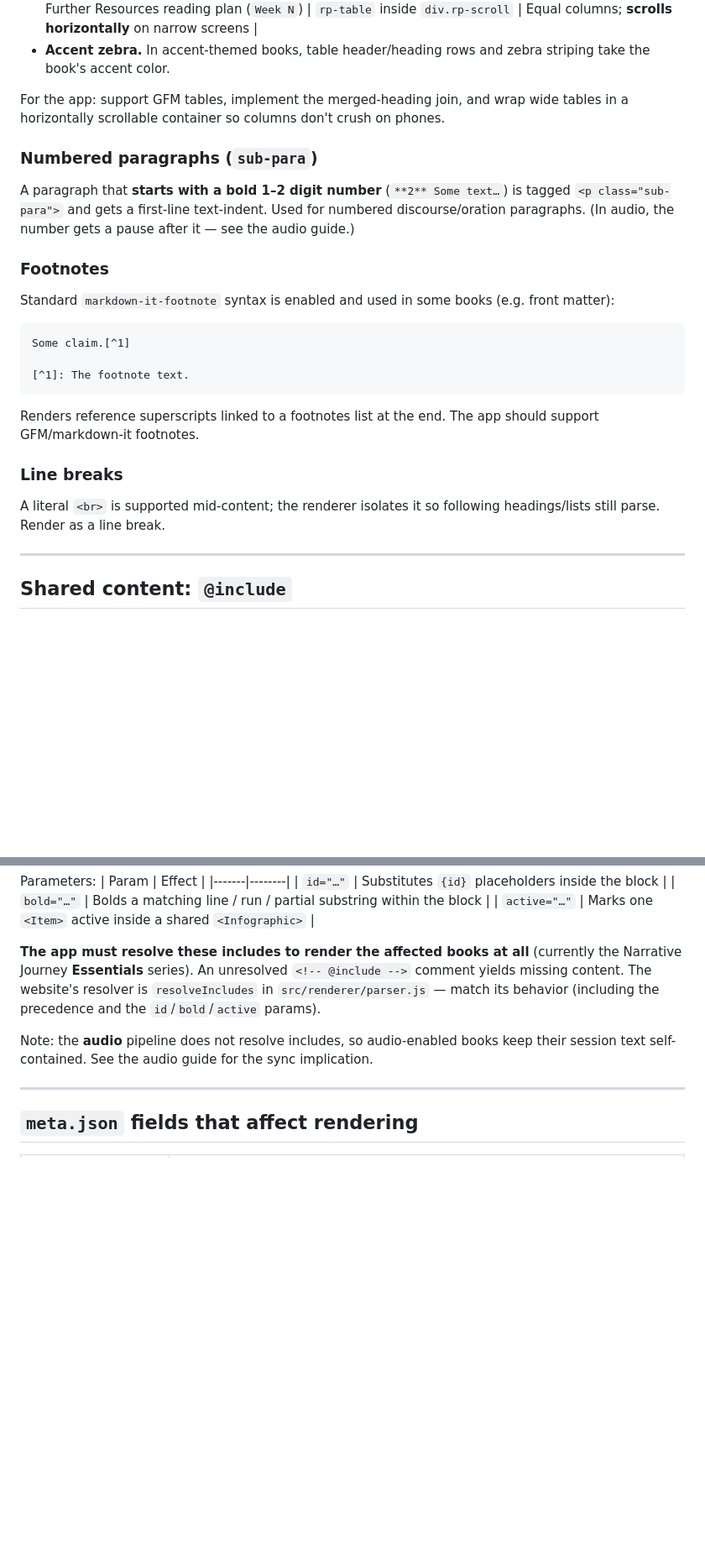
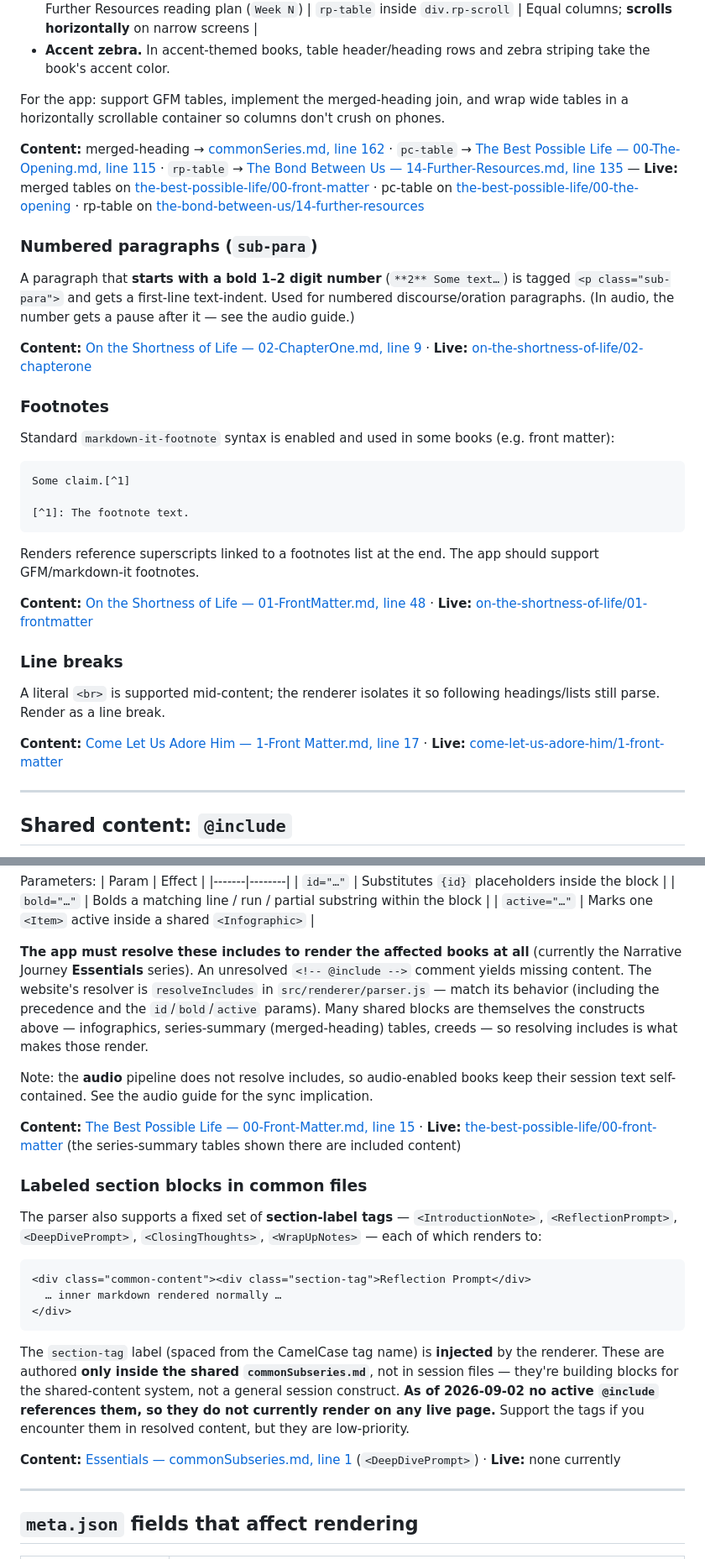
Before and after one commit to Noble-Collective/Noble-Imprint-Resource-Website, a Markdown page: docs/CONTENT-RENDERING-GUIDE.md, 2 parts joined by grey strips. Shown at 84% size. Drawn GitHub-style; blank space fills up the shorter version.

````diff
--- a/docs/CONTENT-RENDERING-GUIDE.md
+++ b/docs/CONTENT-RENDERING-GUIDE.md
@@ -133,8 +141,12 @@ Standard Markdown (GFM) tables render as `<table>`. The renderer post-processes
 
 For the app: support GFM tables, implement the merged-heading join, and wrap wide tables in a horizontally scrollable container so columns don't crush on phones.
 
+**Content:** merged-heading → [commonSeries.md, line 162](https://github.com/Noble-Collective/Noble-Imprint-Resources/blob/main/series/Narrative%20Journey%20Series/commonSeries.md#L162) · `pc-table` → [The Best Possible Life — 00-The-Opening.md, line 115](https://github.com/Noble-Collective/Noble-Imprint-Resources/blob/main/series/Narrative%20Journey%20Series/Essentials/The%20Best%20Possible%20Life/sessions/00-The-Opening.md#L115) · `rp-table` → [The Bond Between Us — 14-Further-Resources.md, line 135](https://github.com/Noble-Collective/Noble-Imprint-Resources/blob/main/series/Narrative%20Journey%20Series/Essentials/The%20Bond%20Between%20Us/sessions/14-Further-Resources.md#L135) — **Live:** merged tables on [the-best-possible-life/00-front-matter](https://resources.noblecollective.org/narrative-journey-series/essentials/the-best-possible-life/00-front-matter) · pc-table on [the-best-possible-life/00-the-opening](https://resources.noblecollective.org/narrative-journey-series/essentials/the-best-possible-life/00-the-opening) · rp-table on [the-bond-between-us/14-further-resources](https://resources.noblecollective.org/narrative-journey-series/essentials/the-bond-between-us/14-further-resources)
+
 ### Numbered paragraphs (`sub-para`)
 A paragraph that **starts with a bold 1–2 digit number** (`**2** Some text…`) is tagged `<p class="sub-para">` and gets a first-line text-indent. Used for numbered discourse/oration paragraphs. (In audio, the number gets a pause after it — see the audio guide.)
+
+**Content:** [On the Shortness of Life — 02-ChapterOne.md, line 9](https://github.com/Noble-Collective/Noble-Imprint-Resources/blob/main/series/A%20Library%20of%20Classics/A%20Philosophical%20Shelf/On%20the%20Shortness%20of%20Life/sessions/02-ChapterOne.md#L9) · **Live:** [on-the-shortness-of-life/02-chapterone](https://resources.noblecollective.org/a-library-of-classics/a-philosophical-shelf/on-the-shortness-of-life/02-chapterone)
 
 ### Footnotes
 Standard `markdown-it-footnote` syntax is enabled and used in some books (e.g. front matter):
@@ -145,8 +157,12 @@ Some claim.[^1]
 ```
 Renders reference superscripts linked to a footnotes list at the end. The app should support GFM/markdown-it footnotes.
 
+**Content:** [On the Shortness of Life — 01-FrontMatter.md, line 48](https://github.com/Noble-Collective/Noble-Imprint-Resources/blob/main/series/A%20Library%20of%20Classics/A%20Philosophical%20Shelf/On%20the%20Shortness%20of%20Life/sessions/01-FrontMatter.md#L48) · **Live:** [on-the-shortness-of-life/01-frontmatter](https://resources.noblecollective.org/a-library-of-classics/a-philosophical-shelf/on-the-shortness-of-life/01-frontmatter)
+
 ### Line breaks
 A literal `<br>` is supported mid-content; the renderer isolates it so following headings/lists still parse. Render as a line break.
+
+**Content:** [Come Let Us Adore Him — 1-Front Matter.md, line 17](https://github.com/Noble-Collective/Noble-Imprint-Resources/blob/main/series/Liturgies/Come%20Let%20Us%20Adore%20Him/sessions/1-Front%20Matter.md#L17) · **Live:** [come-let-us-adore-him/1-front-matter](https://resources.noblecollective.org/liturgies/come-let-us-adore-him/1-front-matter)
 
 ---
 
@@ -166,9 +182,23 @@ Parameters:
 | `bold="…"` | Bolds a matching line / run / partial substring within the block |
 | `active="…"` | Marks one `<Item>` active inside a shared `<Infographic>` |
 
-**The app must resolve these includes to render the affected books at all** (currently the Narrative Journey **Essentials** series). An unresolved `<!-- @include -->` comment yields missing content. The website's resolver is `resolveIncludes` in `src/renderer/parser.js` — match its behavior (including the precedence and the `id`/`bold`/`active` params).
+**The app must resolve these includes to render the affected books at all** (currently the Narrative Journey **Essentials** series). An unresolved `<!-- @include -->` comment yields missing content. The website's resolver is `resolveIncludes` in `src/renderer/parser.js` — match its behavior (including the precedence and the `id`/`bold`/`active` params). Many shared blocks are themselves the constructs above — infographics, series-summary (merged-heading) tables, creeds — so resolving includes is what makes those render.
 
 Note: the **audio** pipeline does not resolve includes, so audio-enabled books keep their session text self-contained. See the audio guide for the sync implication.
+
+**Content:** [The Best Possible Life — 00-Front-Matter.md, line 15](https://github.com/Noble-Collective/Noble-Imprint-Resources/blob/main/series/Narrative%20Journey%20Series/Essentials/The%20Best%20Possible%20Life/sessions/00-Front-Matter.md#L15) · **Live:** [the-best-possible-life/00-front-matter](https://resources.noblecollective.org/narrative-journey-series/essentials/the-best-possible-life/00-front-matter) (the series-summary tables shown there are included content)
+
+### Labeled section blocks in common files
+
+The parser also supports a fixed set of **section-label tags** — `<IntroductionNote>`, `<ReflectionPrompt>`, `<DeepDivePrompt>`, `<ClosingThoughts>`, `<WrapUpNotes>` — each of which renders to:
+```html
+<div class="common-content"><div class="section-tag">Reflection Prompt</div>
+  … inner markdown rendered normally …
+</div>
+```
+The `section-tag` label (spaced from the CamelCase tag name) is **injected** by the renderer. These are authored **only inside the shared `commonSubseries.md`**, not in session files — they're building blocks for the shared-content system, not a general session construct. **As of 2026-09-02 no active `@include` references them, so they do not currently render on any live page.** Support the tags if you encounter them in resolved content, but they are low-priority.
+
+**Content:** [Essentials — commonSubseries.md, line 1](https://github.com/Noble-Collective/Noble-Imprint-Resources/blob/main/series/Narrative%20Journey%20Series/Essentials/commonSubseries.md#L1) (`<DeepDivePrompt>`) · **Live:** none currently
 
 ---
 
````
Also changed, not shown: other parts of docs/CONTENT-RENDERING-GUIDE.md (+23 -43 lines).
